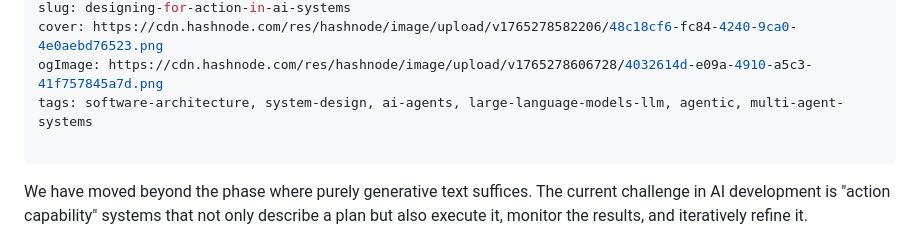
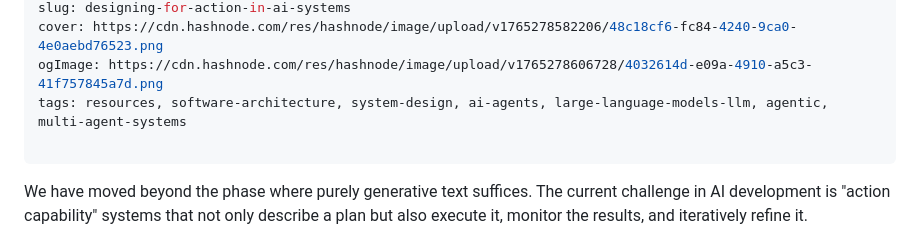
Before and after one commit to MANU-de/neuralstack_blog, a Markdown page: cmiyhcdr3000002l4evol2cgf.md, the part around the change. Rendered like a GitHub page.

Commit message:
update post: Designing for Action in AI Systems

```diff
--- a/cmiyhcdr3000002l4evol2cgf.md
+++ b/cmiyhcdr3000002l4evol2cgf.md
@@ -7,7 +7,7 @@ cuid: cmiyhcdr3000002l4evol2cgf
 slug: designing-for-action-in-ai-systems
 cover: https://cdn.hashnode.com/res/hashnode/image/upload/v1765278582206/48c18cf6-fc84-4240-9ca0-4e0aebd76523.png
 ogImage: https://cdn.hashnode.com/res/hashnode/image/upload/v1765278606728/4032614d-e09a-4910-a5c3-41f757845a7d.png
-tags: software-architecture, system-design, ai-agents, large-language-models-llm, agentic, multi-agent-systems
+tags: resources, software-architecture, system-design, ai-agents, large-language-models-llm, agentic, multi-agent-systems
 
 ---
 
```
